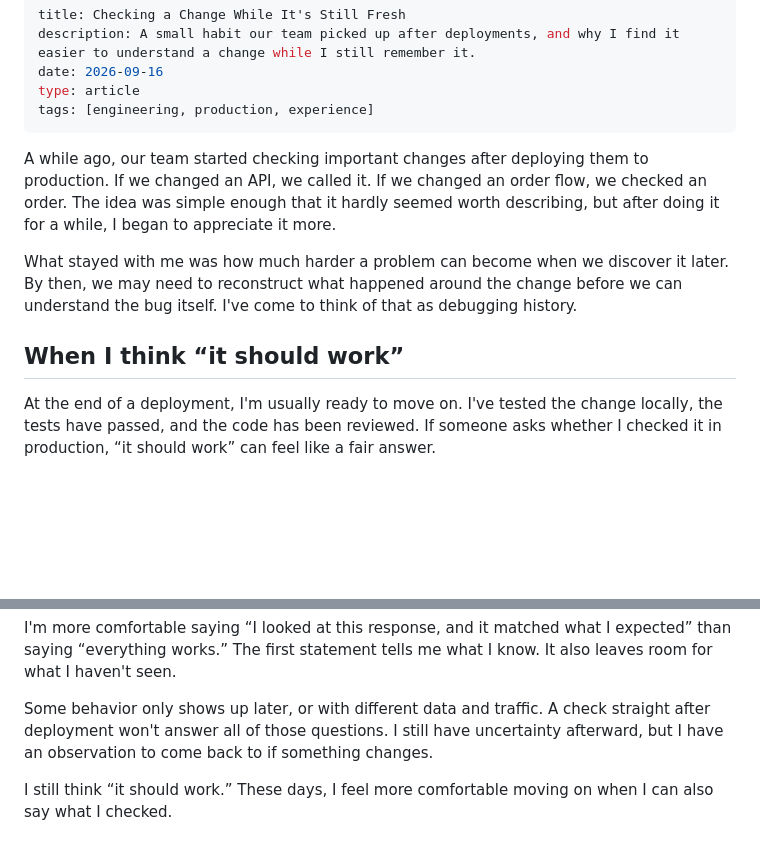
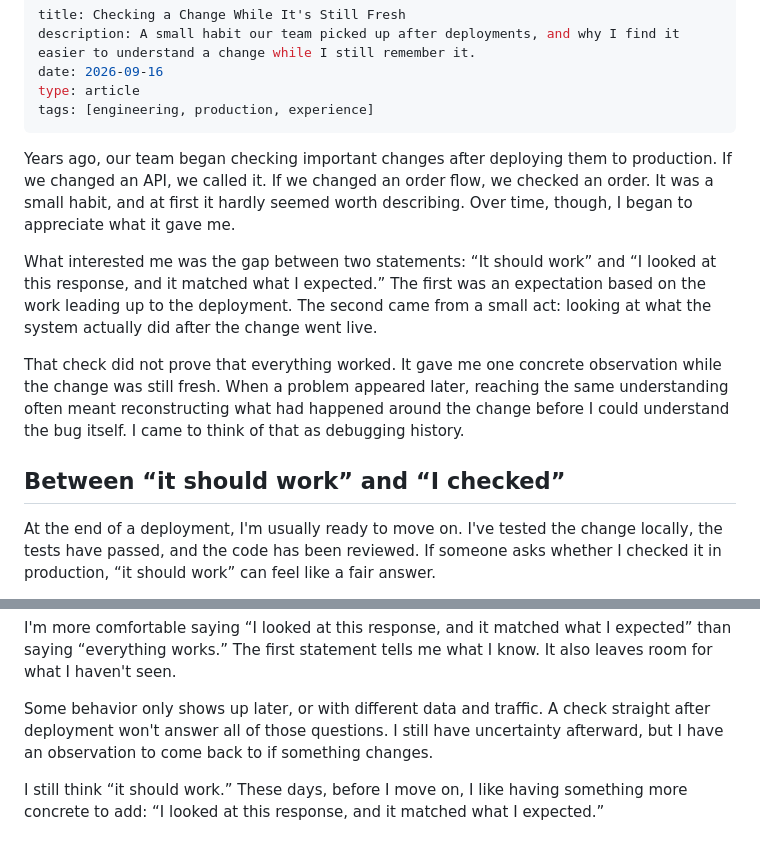
Before and after one commit to mojtabanorouzie/mojtabanorouzie.github.io, a Markdown page: content/blog/checking-a-change-while-its-still-fresh.md, 2 parts joined by grey strips. GitHub-like rendering; blank space fills up the shorter version.

Commit message:
Clarify the article's central verification gap

```diff
--- a/content/blog/checking-a-change-while-its-still-fresh.md
+++ b/content/blog/checking-a-change-while-its-still-fresh.md
@@ -6,11 +6,13 @@ type: article
 tags: [engineering, production, experience]
 ---
 
-A while ago, our team started checking important changes after deploying them to production. If we changed an API, we called it. If we changed an order flow, we checked an order. The idea was simple enough that it hardly seemed worth describing, but after doing it for a while, I began to appreciate it more.
+Years ago, our team began checking important changes after deploying them to production. If we changed an API, we called it. If we changed an order flow, we checked an order. It was a small habit, and at first it hardly seemed worth describing. Over time, though, I began to appreciate what it gave me.
 
-What stayed with me was how much harder a problem can become when we discover it later. By then, we may need to reconstruct what happened around the change before we can understand the bug itself. I've come to think of that as debugging history.
+What interested me was the gap between two statements: “It should work” and “I looked at this response, and it matched what I expected.” The first was an expectation based on the work leading up to the deployment. The second came from a small act: looking at what the system actually did after the change went live.
 
-## When I think “it should work”
+That check did not prove that everything worked. It gave me one concrete observation while the change was still fresh. When a problem appeared later, reaching the same understanding often meant reconstructing what had happened around the change before I could understand the bug itself. I came to think of that as debugging history.
+
+## Between “it should work” and “I checked”
 
 At the end of a deployment, I'm usually ready to move on. I've tested the change locally, the tests have passed, and the code has been reviewed. If someone asks whether I checked it in production, “it should work” can feel like a fair answer.
 
@@ -44,4 +46,4 @@ I'm more comfortable saying “I looked at this response, and it matched what I
 
 Some behavior only shows up later, or with different data and traffic. A check straight after deployment won't answer all of those questions. I still have uncertainty afterward, but I have an observation to come back to if something changes.
 
-I still think “it should work.” These days, I feel more comfortable moving on when I can also say what I checked.
+I still think “it should work.” These days, before I move on, I like having something more concrete to add: “I looked at this response, and it matched what I expected.”
```
